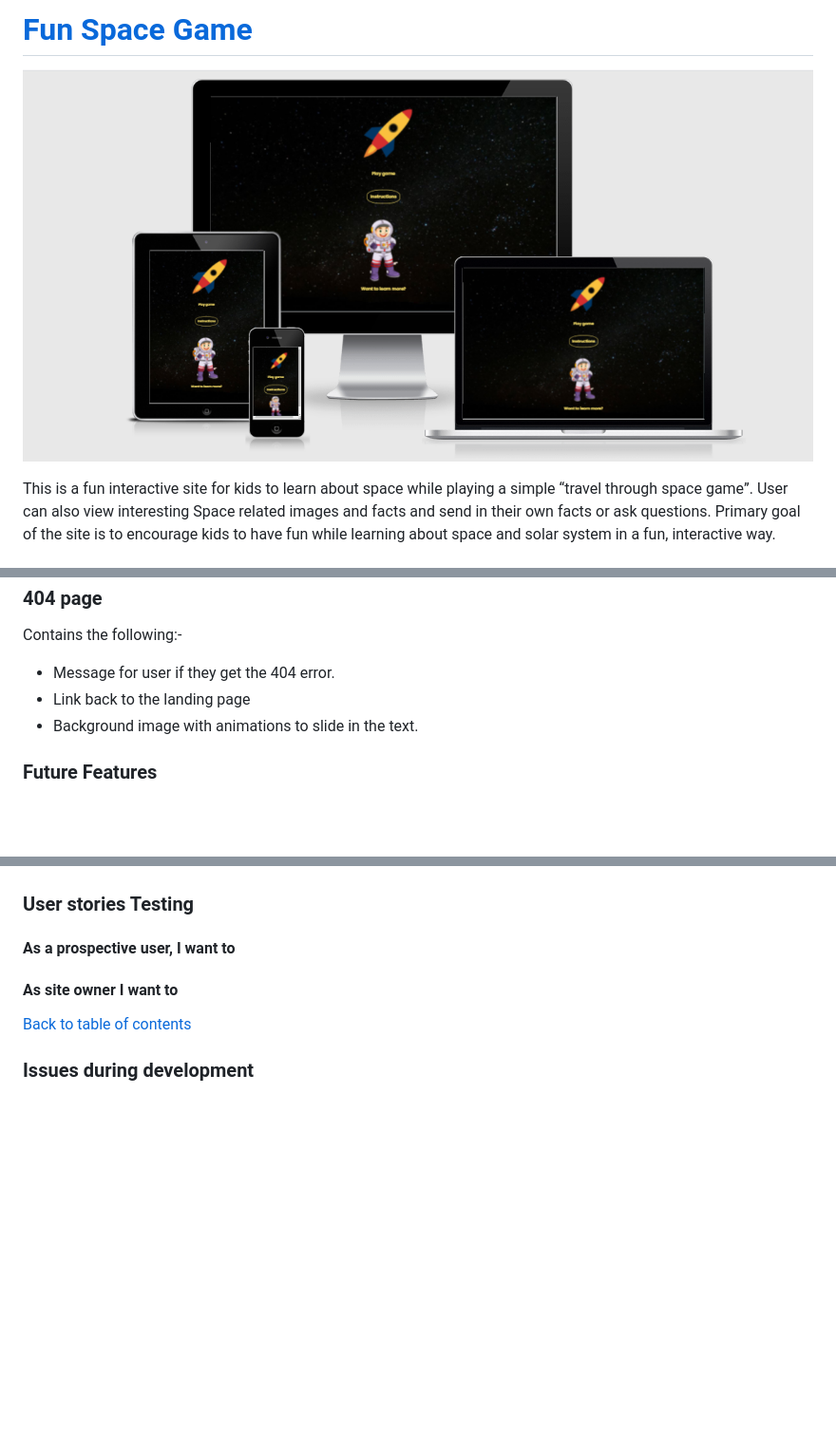
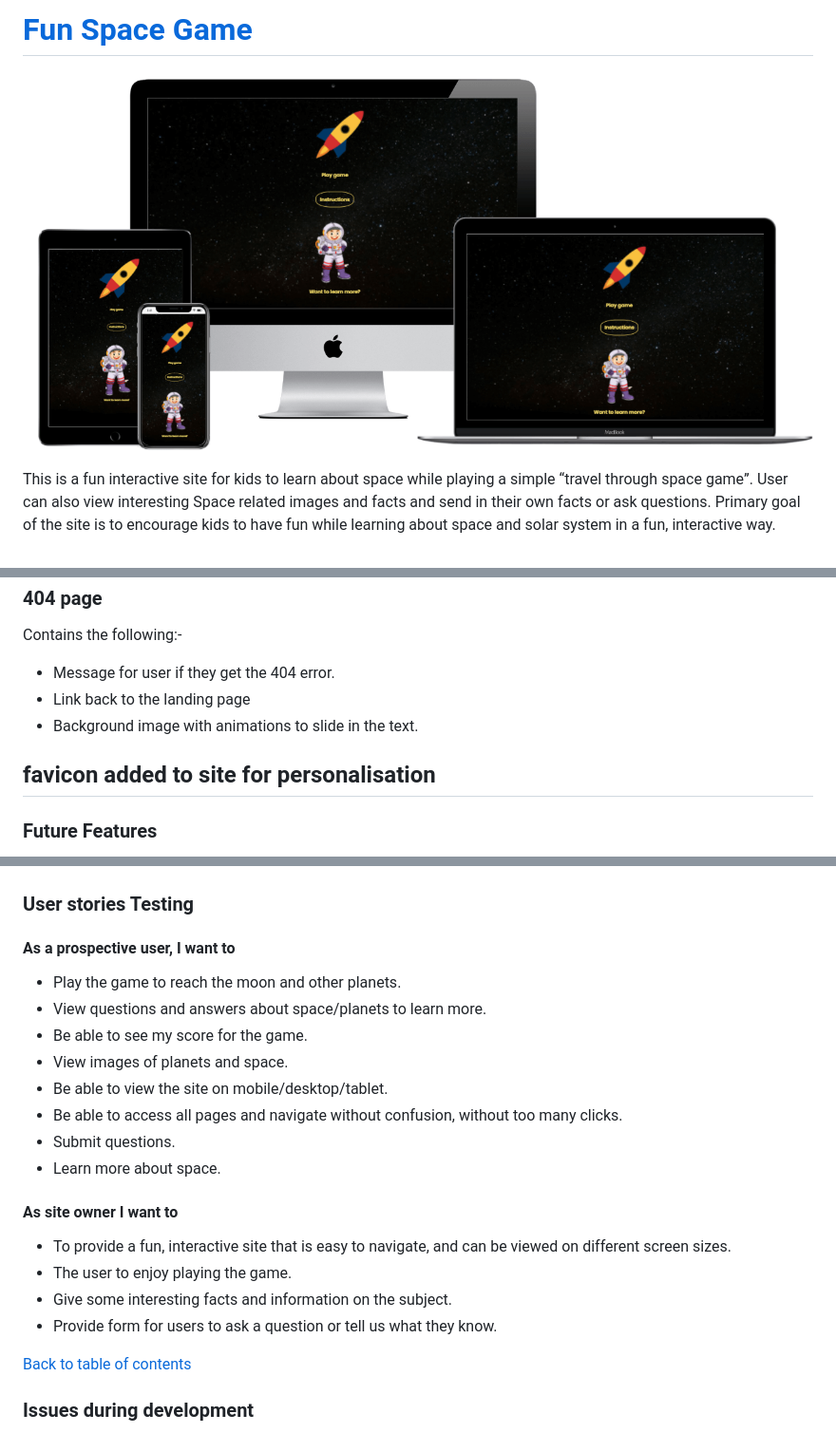
Before and after one commit to LisaHackett97/fun-space-quiz, a Markdown page: README.md, 3 parts joined by grey strips. Shown: that part at 95% size. Rendered like a GitHub page; pictures changed too: readme-assets/mock-up.PNG (deleted), readme-assets/mock-up.png; blank space fills up the shorter version.

Commit message:
README: update accessibility and testing sections

```diff
--- a/README.md
+++ b/README.md
@@ -2,5 +2,5 @@
 
-![Site-Mockup](readme-assets/mock-up.PNG)
+![Site-Mockup](readme-assets/mock-up.png)
 
 This is a fun interactive site for kids to learn about space while playing a simple “travel through space game”. User can also view interesting Space related images and facts and send in their own facts or ask questions.
 Primary goal of the site is to encourage kids to have fun while learning about space and solar system in a fun, interactive way.
@@ -180,6 +180,8 @@ Contains the following:-
 - Link back to the landing page
 - Background image with animations to slide in the text.
 
+## favicon added to site for personalisation
+
 ### Future Features
 
 - Function to limit the number of re-tries of a question, and run a game over function.
@@ -245,7 +247,22 @@ Once development finished
 
 #### As a prospective user, I want to
 
+
+- Play the game to reach the moon and other planets.
+- View questions and answers about space/planets to learn more.
+- Be able to see my score for the game.
+- View images of planets and space.
+- Be able to view the site on mobile/desktop/tablet.
+- Be able to access all pages and navigate without confusion, without too many clicks.
+- Submit questions.
+- Learn more about space.
+
 #### As site owner I want to
+
+- To provide a fun, interactive site that is easy to navigate, and can be viewed on different screen sizes.
+- The user to enjoy playing the game.
+- Give some interesting facts and information on the subject.
+- Provide form for users to ask a question or tell us what they know.
 
 [Back to table of contents](#table-of-contents)
 
```
Also changed, not shown: other parts of README.md (+41 -1 lines), 3 other files.
